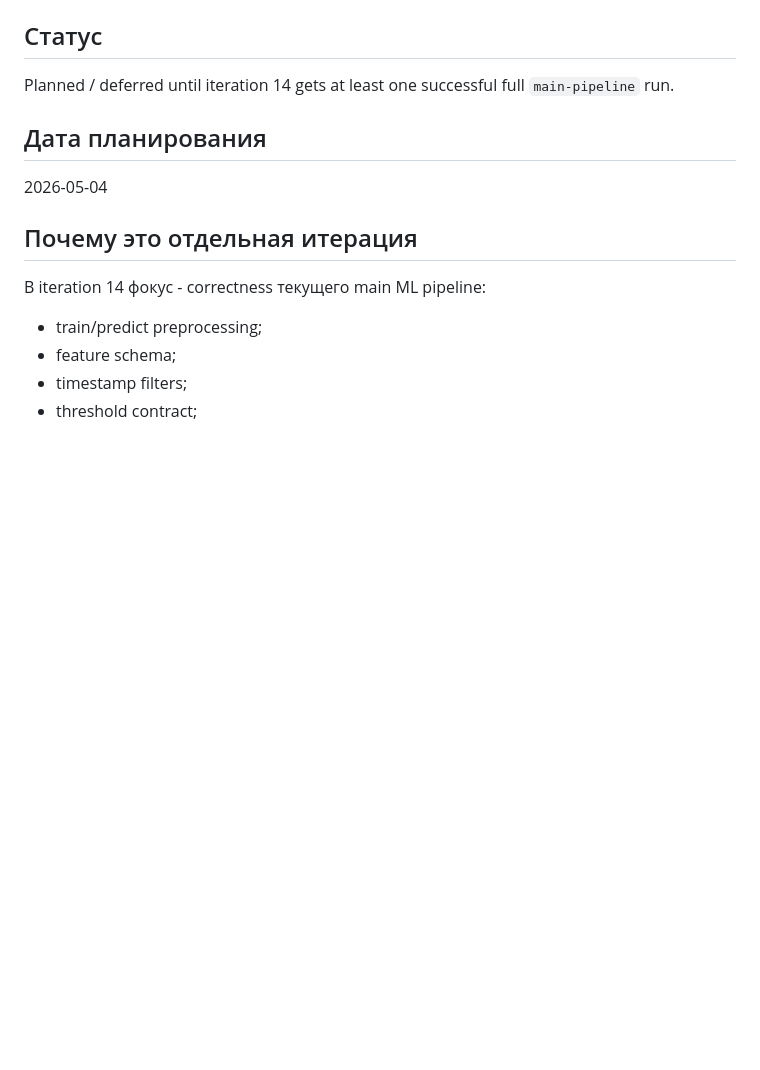
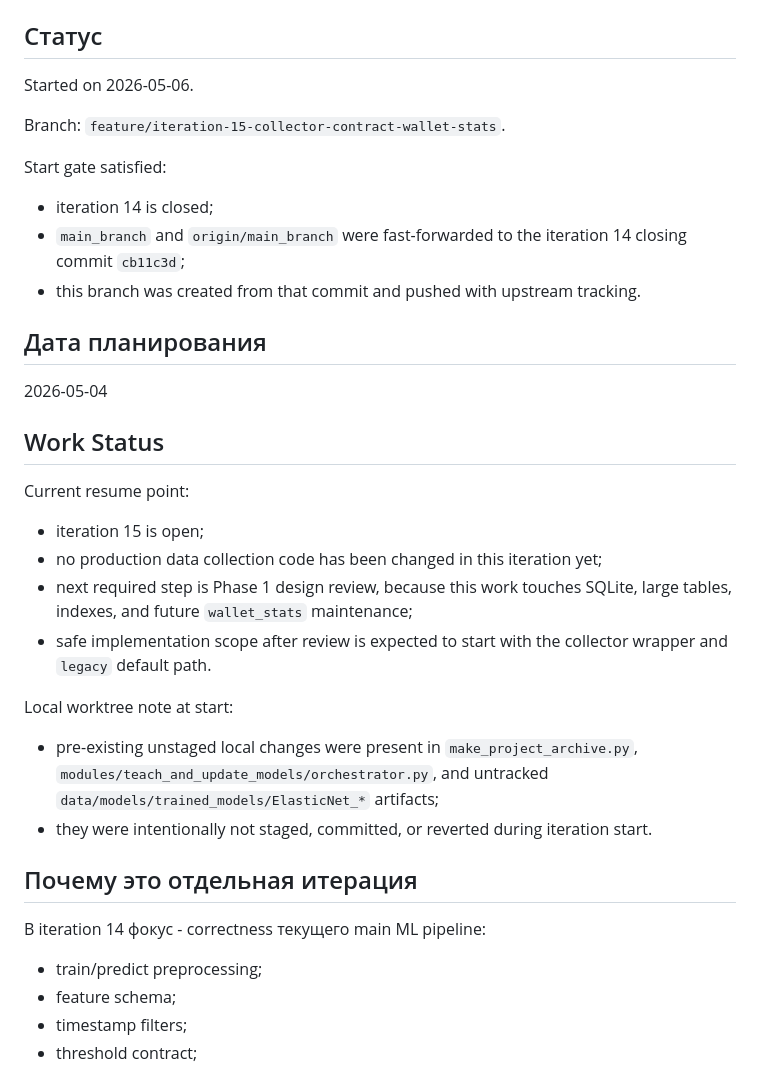
Before and after one commit to RenatZahar/trade_app, a Markdown page: docs/iterations/iteration_15.md, the part around the change. Drawn GitHub-style; blank space fills up the shorter version.

Commit message:
Start iteration 15

```diff
--- a/docs/iterations/iteration_15.md
+++ b/docs/iterations/iteration_15.md
@@ -8,12 +8,39 @@ contract, с будущим переходом от legacy wallet chunk collecti
 
 ## Статус
 
-Planned / deferred until iteration 14 gets at least one successful full
-`main-pipeline` run.
+Started on 2026-05-06.
+
+Branch: `feature/iteration-15-collector-contract-wallet-stats`.
+
+Start gate satisfied:
+
+- iteration 14 is closed;
+- `main_branch` and `origin/main_branch` were fast-forwarded to the iteration
+  14 closing commit `cb11c3d`;
+- this branch was created from that commit and pushed with upstream tracking.
 
 ## Дата планирования
 
 2026-05-04
+
+## Work Status
+
+Current resume point:
+
+- iteration 15 is open;
+- no production data collection code has been changed in this iteration yet;
+- next required step is Phase 1 design review, because this work touches
+  SQLite, large tables, indexes, and future `wallet_stats` maintenance;
+- safe implementation scope after review is expected to start with the
+  collector wrapper and `legacy` default path.
+
+Local worktree note at start:
+
+- pre-existing unstaged local changes were present in
+  `make_project_archive.py`, `modules/teach_and_update_models/orchestrator.py`,
+  and untracked `data/models/trained_models/ElasticNet_*` artifacts;
+- they were intentionally not staged, committed, or reverted during iteration
+  start.
 
 ## Почему это отдельная итерация
 
```
Also changed, not shown: docs/active_work_plan.md (+11 -11 lines).
